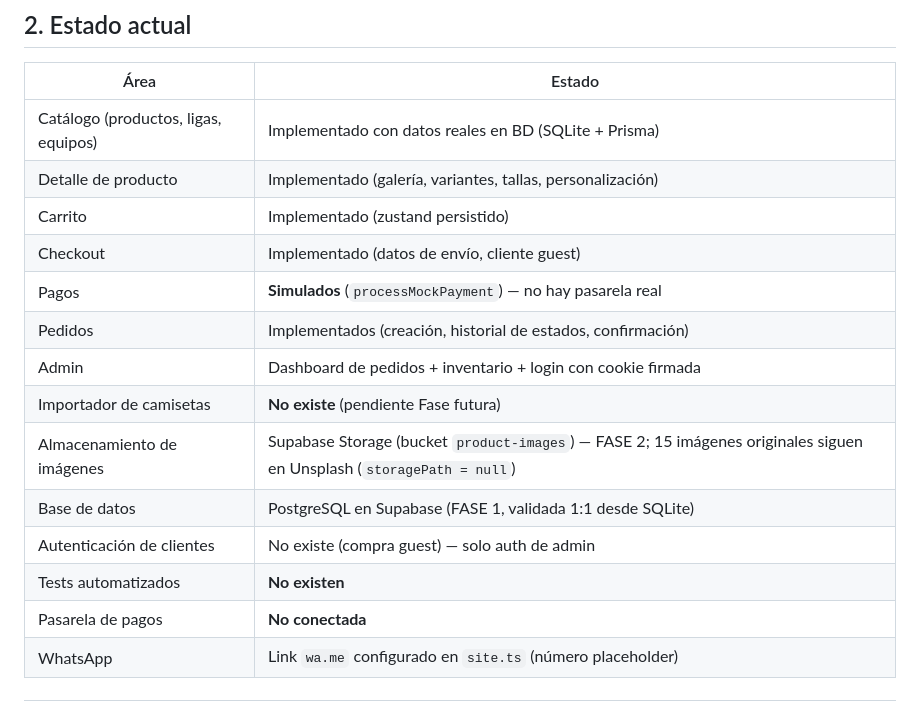
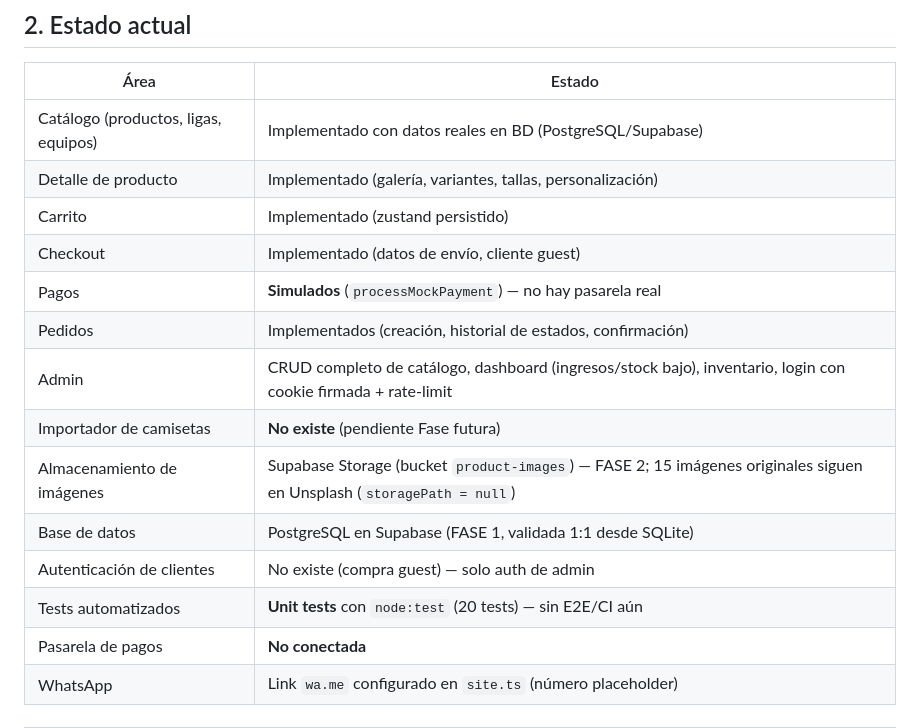
Before and after one commit to DiegoAndres05/football-jersey-store, a Markdown page: FLASHSPORT-ARCHITECTURE.md, the part around one of its changes. Rendered like a GitHub page.

```diff
--- a/FLASHSPORT-ARCHITECTURE.md
+++ b/FLASHSPORT-ARCHITECTURE.md
@@ -26,18 +26,18 @@ para las fases siguientes.
 
 | Área | Estado |
 |---|---|
-| Catálogo (productos, ligas, equipos) | Implementado con datos reales en BD (SQLite + Prisma) |
+| Catálogo (productos, ligas, equipos) | Implementado con datos reales en BD (PostgreSQL/Supabase) |
 | Detalle de producto | Implementado (galería, variantes, tallas, personalización) |
 | Carrito | Implementado (zustand persistido) |
 | Checkout | Implementado (datos de envío, cliente guest) |
 | Pagos | **Simulados** (`processMockPayment`) — no hay pasarela real |
 | Pedidos | Implementados (creación, historial de estados, confirmación) |
-| Admin | Dashboard de pedidos + inventario + login con cookie firmada |
+| Admin | CRUD completo de catálogo, dashboard (ingresos/stock bajo), inventario, login con cookie firmada + rate-limit |
 | Importador de camisetas | **No existe** (pendiente Fase futura) |
 | Almacenamiento de imágenes | Supabase Storage (bucket `product-images`) — FASE 2; 15 imágenes originales siguen en Unsplash (`storagePath = null`) |
 | Base de datos | PostgreSQL en Supabase (FASE 1, validada 1:1 desde SQLite) |
 | Autenticación de clientes | No existe (compra guest) — solo auth de admin |
-| Tests automatizados | **No existen** |
+| Tests automatizados | **Unit tests** con `node:test` (20 tests) — sin E2E/CI aún |
 | Pasarela de pagos | **No conectada** |
 | WhatsApp | Link `wa.me` configurado en `site.ts` (número placeholder) |
 
```
Also changed, not shown: other parts of FLASHSPORT-ARCHITECTURE.md (+31 -17 lines).
